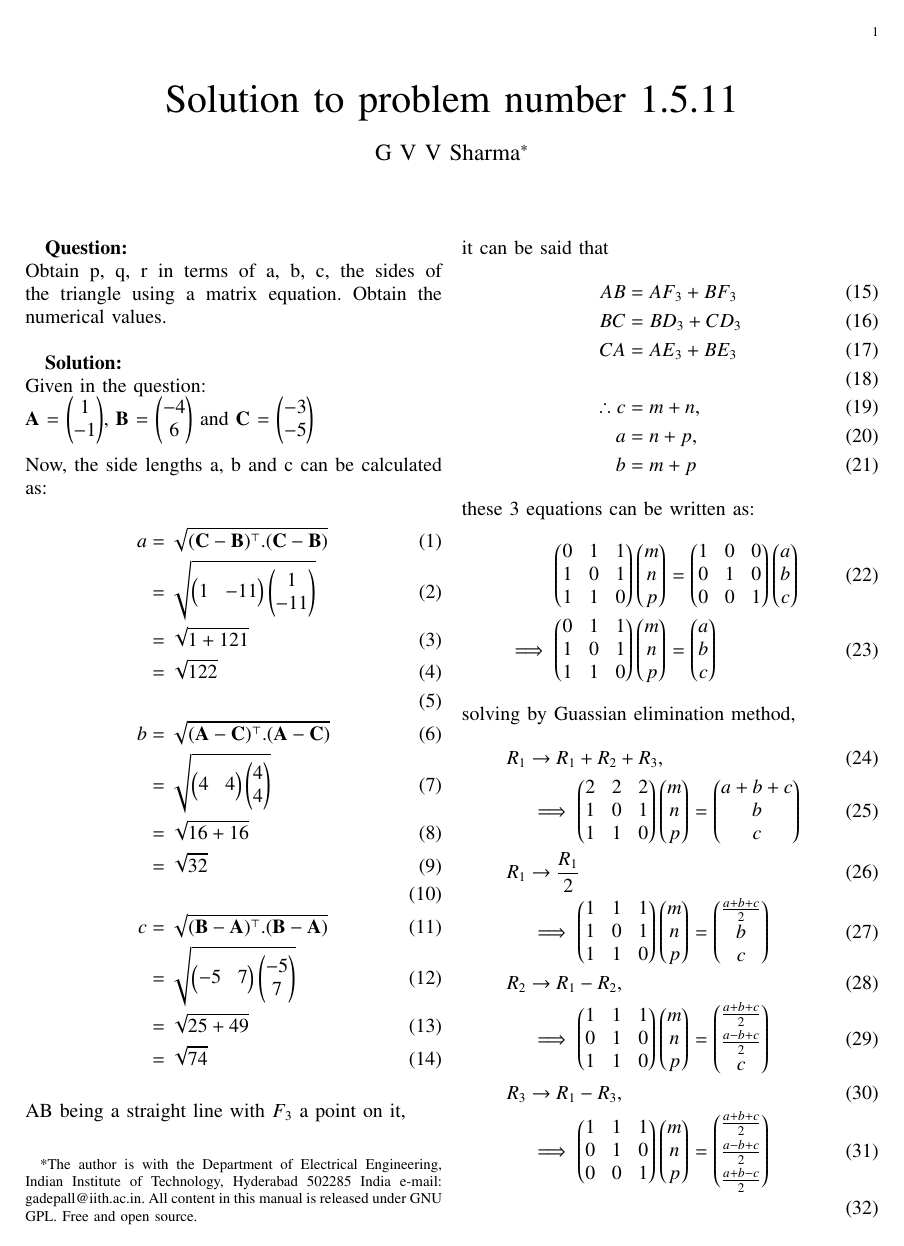
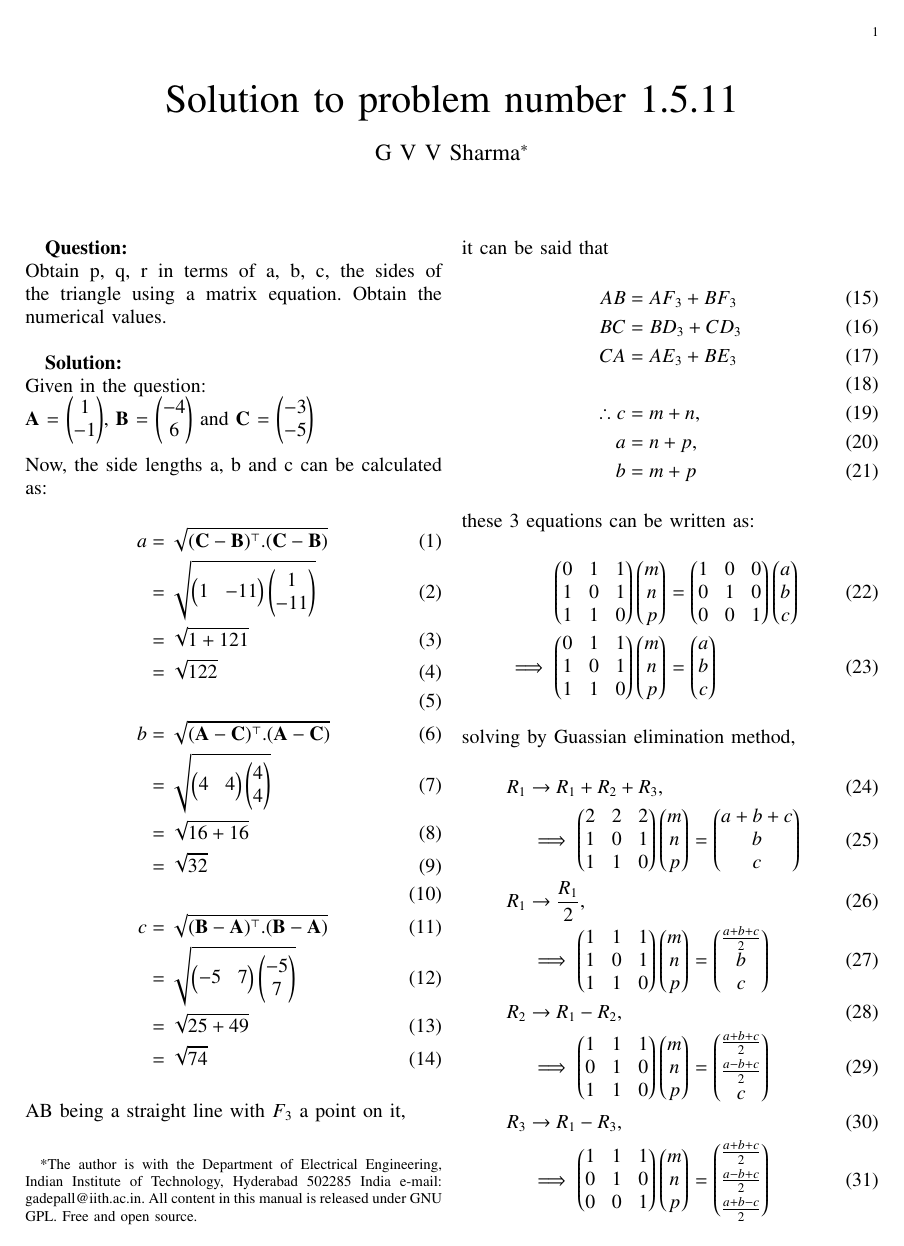
Before and after one commit to UnsolvedMechanism/Probability-and-Random-Variables, a LaTeX paper (1) 1.5.11/main.tex): page 1 of 2. Compiled offline with pdfLaTeX.

Commit message:
First Submission

```diff
--- a/1) 1.5.11/main.tex
+++ b/1) 1.5.11/main.tex
@@ -257,12 +257,12 @@ solving by Guassian elimination method,
 \begin{align}
     R_1 &\rightarrow R_1+R_2+R_3,\\
     &\implies\myvec{2&2&2\\1&0&1\\1&1&0}\myvec{m\\n\\p} = \myvec{a+b+c\\b\\c}\\
-    R_1 &\rightarrow \frac{R_1}{2}\\
+    R_1 &\rightarrow \frac{R_1}{2},\\
     &\implies\myvec{1&1&1\\1&0&1\\1&1&0}\myvec{m\\n\\p} = \myvec{\frac{a+b+c}{2}\\b\\c}\\
     R_2 &\rightarrow R_1-R_2,\\
     &\implies\myvec{1&1&1\\0&1&0\\1&1&0}\myvec{m\\n\\p} = \myvec{\frac{a+b+c}{2}\vspace{0.1cm}\\\frac{a-b+c}{2}\\c}\\
     R_3 &\rightarrow R_1-R_3,\\
-    &\implies\myvec{1&1&1\\0&1&0\\0&0&1}\myvec{m\\n\\p} = \myvec{\frac{a+b+c}{2}\vspace{0.1cm}\\\frac{a-b+c}{2}\vspace{0.1cm}\\\frac{a+b-c}{2}}\\
+    &\implies\myvec{1&1&1\\0&1&0\\0&0&1}\myvec{m\\n\\p} = \myvec{\frac{a+b+c}{2}\vspace{0.1cm}\\\frac{a-b+c}{2}\vspace{0.1cm}\\\frac{a+b-c}{2}}
 \end{align}
 \begin{align}
     R_1 &\rightarrow R_1-R_2-R_3,\\
```
Also changed, not shown: 1) 1.5.11/main.pdf, 1 other file.
